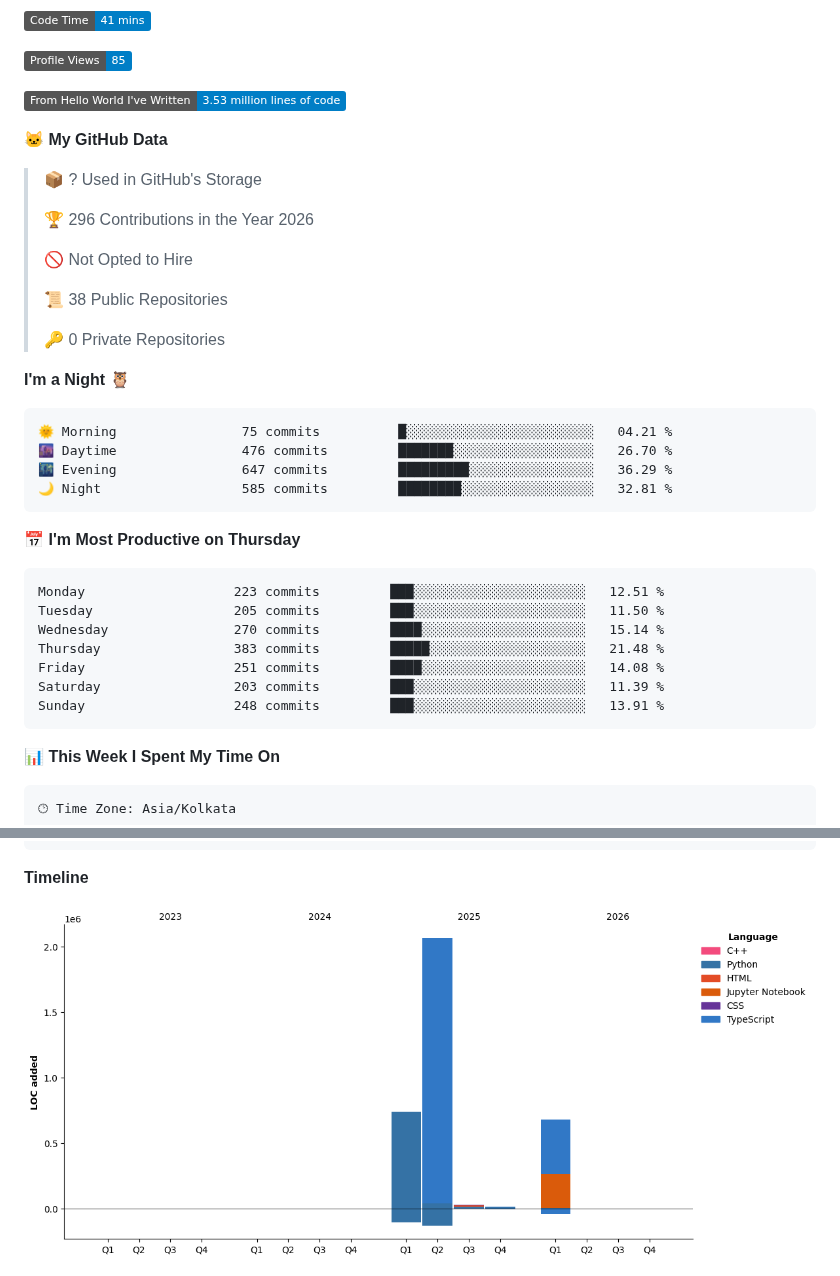
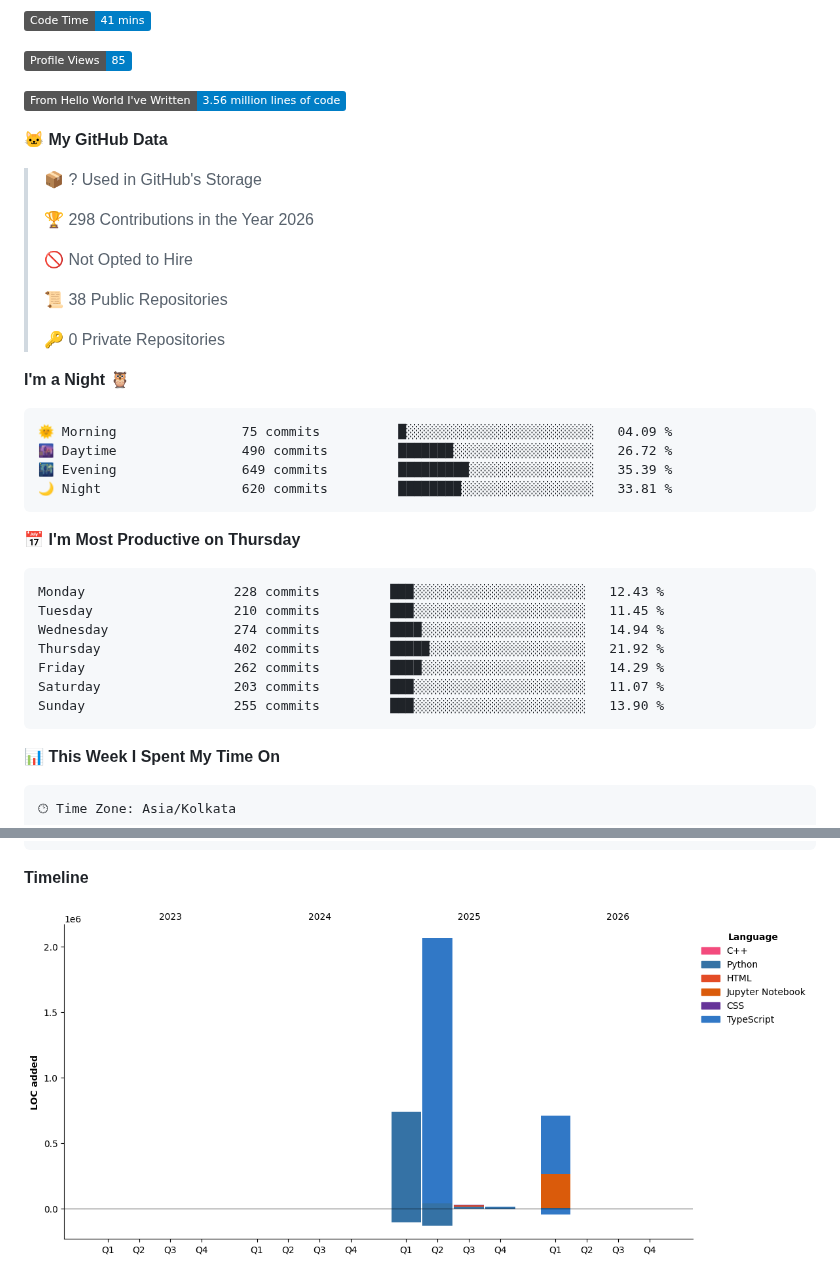
Before and after one commit to DakshC17/DakshC17, a Markdown page: README.md, 2 parts joined by grey strips. Drawn GitHub-style; pictures changed too: assets/bar_graph.png; badges without logos.

Commit message:
Updated Waka Stats

````diff
--- a/README.md
+++ b/README.md
@@ -164,13 +164,13 @@ To build **impactful AI products** that solve real problems — bridging cutting
 
 ![Profile Views](http://img.shields.io/badge/Profile%20Views-85-blue?style=flat)
 
-![Lines of code](https://img.shields.io/badge/From%20Hello%20World%20I%27ve%20Written-3.53%20million%20lines%20of%20code-blue?style=flat)
+![Lines of code](https://img.shields.io/badge/From%20Hello%20World%20I%27ve%20Written-3.56%20million%20lines%20of%20code-blue?style=flat)
 
 **🐱 My GitHub Data**
 
 > 📦 ? Used in GitHub's Storage
  >
-> 🏆 296 Contributions in the Year 2026
+> 🏆 298 Contributions in the Year 2026
  >
 > 🚫 Not Opted to Hire
  >
@@ -181,21 +181,21 @@ To build **impactful AI products** that solve real problems — bridging cutting
 **I'm a Night 🦉**
 
 ```text
-🌞 Morning                75 commits          █░░░░░░░░░░░░░░░░░░░░░░░░   04.21 %
-🌆 Daytime                476 commits         ███████░░░░░░░░░░░░░░░░░░   26.70 %
-🌃 Evening                647 commits         █████████░░░░░░░░░░░░░░░░   36.29 %
-🌙 Night                  585 commits         ████████░░░░░░░░░░░░░░░░░   32.81 %
+🌞 Morning                75 commits          █░░░░░░░░░░░░░░░░░░░░░░░░   04.09 %
+🌆 Daytime                490 commits         ███████░░░░░░░░░░░░░░░░░░   26.72 %
+🌃 Evening                649 commits         █████████░░░░░░░░░░░░░░░░   35.39 %
+🌙 Night                  620 commits         ████████░░░░░░░░░░░░░░░░░   33.81 %
 ```
 📅 **I'm Most Productive on Thursday**
 
 ```text
-Monday                   223 commits         ███░░░░░░░░░░░░░░░░░░░░░░   12.51 %
-Tuesday                  205 commits         ███░░░░░░░░░░░░░░░░░░░░░░   11.50 %
-Wednesday                270 commits         ████░░░░░░░░░░░░░░░░░░░░░   15.14 %
-Thursday                 383 commits         █████░░░░░░░░░░░░░░░░░░░░   21.48 %
-Friday                   251 commits         ████░░░░░░░░░░░░░░░░░░░░░   14.08 %
-Saturday                 203 commits         ███░░░░░░░░░░░░░░░░░░░░░░   11.39 %
-Sunday                   248 commits         ███░░░░░░░░░░░░░░░░░░░░░░   13.91 %
+Monday                   228 commits         ███░░░░░░░░░░░░░░░░░░░░░░   12.43 %
+Tuesday                  210 commits         ███░░░░░░░░░░░░░░░░░░░░░░   11.45 %
+Wednesday                274 commits         ████░░░░░░░░░░░░░░░░░░░░░   14.94 %
+Thursday                 402 commits         █████░░░░░░░░░░░░░░░░░░░░   21.92 %
+Friday                   262 commits         ████░░░░░░░░░░░░░░░░░░░░░   14.29 %
+Saturday                 203 commits         ███░░░░░░░░░░░░░░░░░░░░░░   11.07 %
+Sunday                   255 commits         ███░░░░░░░░░░░░░░░░░░░░░░   13.90 %
 ```
 
 
````
Also changed, not shown: other parts of README.md (+1 -1 lines).
